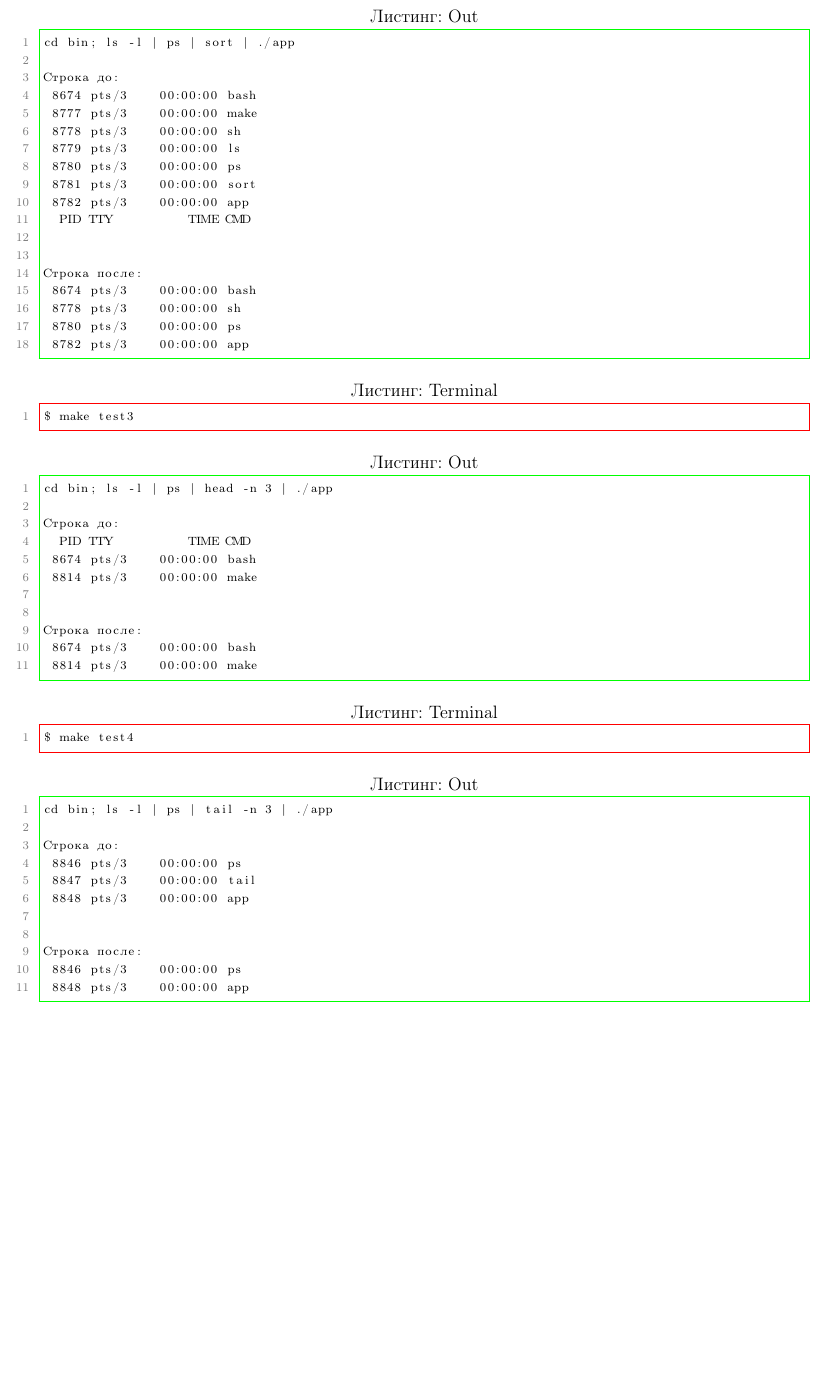
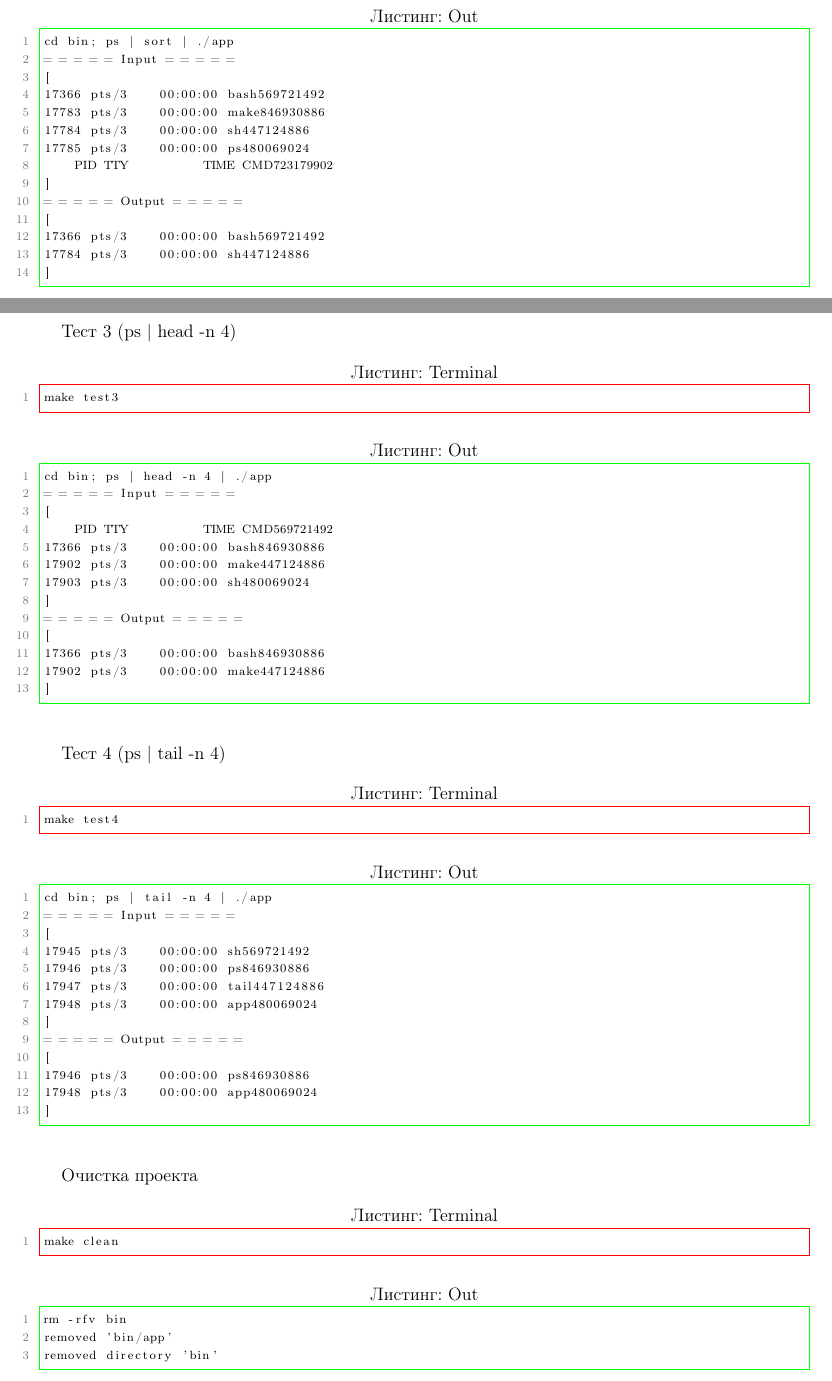
Before and after one commit to BrSTU-PO4-190333/4sem_OSiSP, a LaTeX document (Reports/Galanin_Pavel/lab5/rep/main/main.tex, which reads Reports/Galanin_Pavel/lab5/rep/_INCLUDES/option5-part2.tex, Reports/Galanin_Pavel/lab5/rep/_INCLUDES/task.tex): part of page 4 of 6 before the commit and two parts of pages 4 and 5 of 7 after it, the two joined at a grey line, cut so that both start at the same text, the shorter picture padded with empty space. Compiled offline with pdfLaTeX.

Commit message:
lab5/Galanin_Pavel : Updated rep for option5 part2

```diff
--- /dev/null
+++ b/Reports/Galanin_Pavel/lab5/rep/_INCLUDES/option5-part2.tex
@@ -0,0 +71,77 @@
+\begin{lstlisting}[ language=Out, basicstyle=\ttfamily\scriptsize, ]
+cd bin; ps | sort | ./app
+= = = = = Input = = = = =
+[
+17366 pts/3    00:00:00 bash569721492
+17783 pts/3    00:00:00 make846930886
+17784 pts/3    00:00:00 sh447124886
+17785 pts/3    00:00:00 ps480069024
+    PID TTY          TIME CMD723179902
+]
+= = = = = Output = = = = =
+[
+17366 pts/3    00:00:00 bash569721492
+17784 pts/3    00:00:00 sh447124886
+]
+\end{lstlisting}
+
+\paragraph{}
+Тест 3 (ps | head -n 4)
+
+\begin{lstlisting}[ language=Terminal, basicstyle=\ttfamily\scriptsize, ]
+make test3
+\end{lstlisting}
+
+\begin{lstlisting}[ language=Out, basicstyle=\ttfamily\scriptsize, ]
+cd bin; ps | head -n 4 | ./app
+= = = = = Input = = = = =
+[
+    PID TTY          TIME CMD569721492
+17366 pts/3    00:00:00 bash846930886
+17902 pts/3    00:00:00 make447124886
+17903 pts/3    00:00:00 sh480069024
+]
+= = = = = Output = = = = =
+[
+17366 pts/3    00:00:00 bash846930886
+17902 pts/3    00:00:00 make447124886
+]
+\end{lstlisting}
+
+\paragraph{}
+Тест 4 (ps | tail -n 4)
+
+\begin{lstlisting}[ language=Terminal, basicstyle=\ttfamily\scriptsize, ]
+make test4
+\end{lstlisting}
+
+\begin{lstlisting}[ language=Out, basicstyle=\ttfamily\scriptsize, ]
+cd bin; ps | tail -n 4 | ./app
+= = = = = Input = = = = =
+[
+17945 pts/3    00:00:00 sh569721492
+17946 pts/3    00:00:00 ps846930886
+17947 pts/3    00:00:00 tail447124886
+17948 pts/3    00:00:00 app480069024
+]
+= = = = = Output = = = = =
+[
+17946 pts/3    00:00:00 ps846930886
+17948 pts/3    00:00:00 app480069024
+]
+\end{lstlisting}
+
+\paragraph{}
+Очистка проекта
+
+\begin{lstlisting}[ language=Terminal, basicstyle=\ttfamily\scriptsize, ]
+make clean
+\end{lstlisting}
+
+\begin{lstlisting}[ language=Out, basicstyle=\ttfamily\scriptsize, ]
+rm -rfv bin
+removed 'bin/app'
+removed directory 'bin'
+\end{lstlisting}
+
+\newpage
--- a/Reports/Galanin_Pavel/lab5/rep/_INCLUDES/task.tex
+++ b/Reports/Galanin_Pavel/lab5/rep/_INCLUDES/task.tex
@@ -78,65 +13,4 @@ $ make test2
-\begin{lstlisting}[ language=Out, basicstyle=\ttfamily\scriptsize, ]
-cd bin; ls -l | ps | sort | ./app
-
-Cтрока до:
- 8674 pts/3    00:00:00 bash
- 8777 pts/3    00:00:00 make
- 8778 pts/3    00:00:00 sh
- 8779 pts/3    00:00:00 ls
- 8780 pts/3    00:00:00 ps
- 8781 pts/3    00:00:00 sort
- 8782 pts/3    00:00:00 app
-  PID TTY          TIME CMD
-
-
-Строка после:
- 8674 pts/3    00:00:00 bash
- 8778 pts/3    00:00:00 sh
- 8780 pts/3    00:00:00 ps
- 8782 pts/3    00:00:00 app
-\end{lstlisting}
-
-% Test 3
-
-\begin{lstlisting}[ language=Terminal, basicstyle=\ttfamily\scriptsize, ]
-$ make test3
-\end{lstlisting}
-
-\begin{lstlisting}[ language=Out, basicstyle=\ttfamily\scriptsize, ]
-cd bin; ls -l | ps | head -n 3 | ./app
-
-Cтрока до:
-  PID TTY          TIME CMD
- 8674 pts/3    00:00:00 bash
- 8814 pts/3    00:00:00 make
-
-
-Строка после:
- 8674 pts/3    00:00:00 bash
- 8814 pts/3    00:00:00 make
-\end{lstlisting}
-
-% Test 4
-
-\begin{lstlisting}[ language=Terminal, basicstyle=\ttfamily\scriptsize, ]
-$ make test4
-\end{lstlisting}
-
-\begin{lstlisting}[ language=Out, basicstyle=\ttfamily\scriptsize, ]
-cd bin; ls -l | ps | tail -n 3 | ./app
-
-Cтрока до:
- 8846 pts/3    00:00:00 ps
- 8847 pts/3    00:00:00 tail
- 8848 pts/3    00:00:00 app
-
-
-Строка после:
- 8846 pts/3    00:00:00 ps
- 8848 pts/3    00:00:00 app
-\end{lstlisting}
-
-\newpage
+\input{../_INCLUDES/option5-part2.tex}
 
 \subparagraph{Часть 3} Вариант 10, 20
 
```
Also changed, not shown: Reports/Galanin_Pavel/lab5/src/option5-part2/Makefile, Reports/Galanin_Pavel/lab5/rep/_INCLUDES/option5-part2.tex (70 more changed lines), Reports/Galanin_Pavel/lab5/rep/_INCLUDES/task.tex (65 more changed lines), 1 other file.
